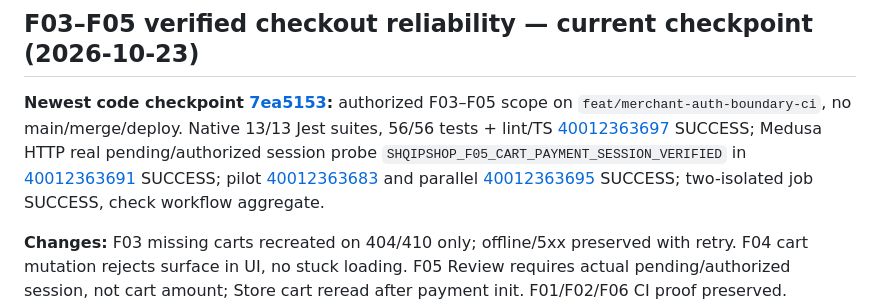
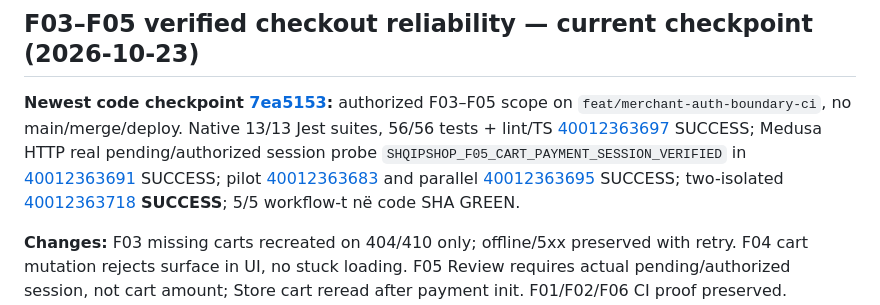
Before and after one commit to titanfit102-bit/ShqipShop, a Markdown page: AGENTS.md, the part around the change. Rendered like a GitHub page.

Commit message:
docs: confirm full F03-F05 code checkpoint passes all five workflows

```diff
--- a/AGENTS.md
+++ b/AGENTS.md
@@ -2,7 +2,7 @@
 
 ## F03–F05 verified checkout reliability — current checkpoint (2026-10-23)
 
-**Newest code checkpoint [7ea5153](https://github.com/titanfit102-bit/ShqipShop/commit/7ea515388d70ce45517ed667ab0275ff86cc9040):** authorized F03–F05 scope on `feat/merchant-auth-boundary-ci`, no main/merge/deploy. Native 13/13 Jest suites, 56/56 tests + lint/TS [40012363697](https://github.com/titanfit102-bit/ShqipShop/actions/runs/40012363697) SUCCESS; Medusa HTTP real pending/authorized session probe `SHQIPSHOP_F05_CART_PAYMENT_SESSION_VERIFIED` in [40012363691](https://github.com/titanfit102-bit/ShqipShop/actions/runs/40012363691) SUCCESS; pilot [40012363683](https://github.com/titanfit102-bit/ShqipShop/actions/runs/40012363683) and parallel [40012363695](https://github.com/titanfit102-bit/ShqipShop/actions/runs/40012363695) SUCCESS; two-isolated job SUCCESS, check workflow aggregate.
+**Newest code checkpoint [7ea5153](https://github.com/titanfit102-bit/ShqipShop/commit/7ea515388d70ce45517ed667ab0275ff86cc9040):** authorized F03–F05 scope on `feat/merchant-auth-boundary-ci`, no main/merge/deploy. Native 13/13 Jest suites, 56/56 tests + lint/TS [40012363697](https://github.com/titanfit102-bit/ShqipShop/actions/runs/40012363697) SUCCESS; Medusa HTTP real pending/authorized session probe `SHQIPSHOP_F05_CART_PAYMENT_SESSION_VERIFIED` in [40012363691](https://github.com/titanfit102-bit/ShqipShop/actions/runs/40012363691) SUCCESS; pilot [40012363683](https://github.com/titanfit102-bit/ShqipShop/actions/runs/40012363683) and parallel [40012363695](https://github.com/titanfit102-bit/ShqipShop/actions/runs/40012363695) SUCCESS; two-isolated [40012363718](https://github.com/titanfit102-bit/ShqipShop/actions/runs/40012363718) **SUCCESS**; 5/5 workflow-t në code SHA GREEN.
 
 **Changes:** F03 missing carts recreated on 404/410 only; offline/5xx preserved with retry. F04 cart mutation rejects surface in UI, no stuck loading. F05 Review requires actual pending/authorized session, not cart amount; Store cart reread after payment init. F01/F02/F06 CI proof preserved. Remaining P0/P1 gate: region restore/rapid switch, checkout idempotency, device QA, Redis F07, source-of-truth F09, real payments, production security. None are declared complete.
 
```
